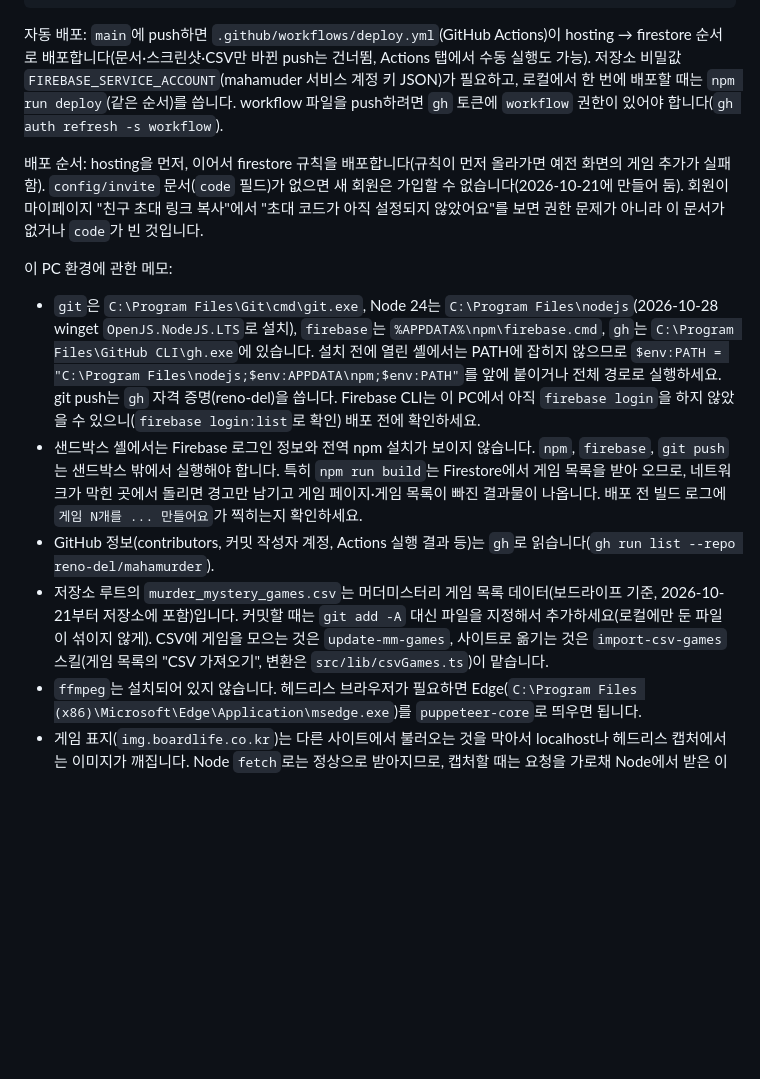
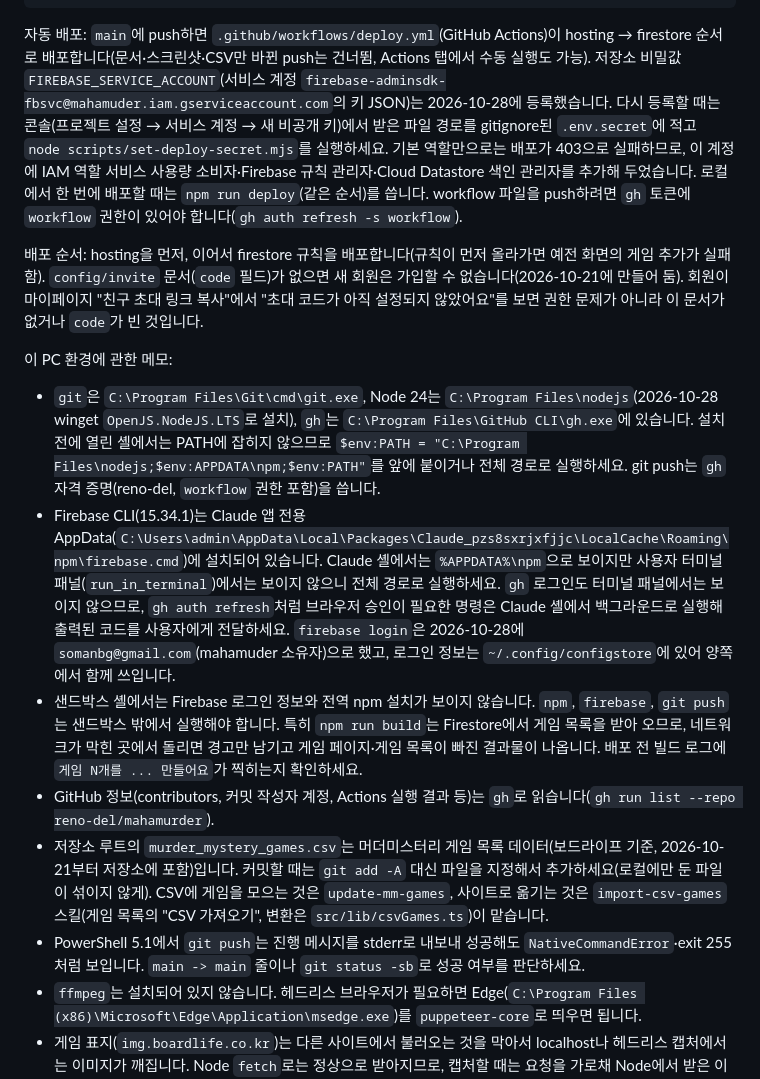
Before and after one commit to reno-del/mahamurder, a Markdown page: CLAUDE.md, the part around the change. Rendered like a GitHub page; blank space fills up the shorter version.

Commit message:
Note deploy secret setup, IAM roles and Firebase CLI location in CLAUDE.md
Co-Authored-By: Claude Opus 5.5 <noreply@anthropic.com>

````diff
--- a/CLAUDE.md
+++ b/CLAUDE.md
@@ -28,15 +28,17 @@ firebase deploy --only firestore   # firestore.rules / firestore.indexes.json
 npm run deploy                     # 위 두 명령을 hosting → firestore 순서로 실행
 ```
 
-자동 배포: `main`에 push하면 `.github/workflows/deploy.yml`(GitHub Actions)이 hosting → firestore 순서로 배포합니다(문서·스크린샷·CSV만 바뀐 push는 건너뜀, Actions 탭에서 수동 실행도 가능). 저장소 비밀값 `FIREBASE_SERVICE_ACCOUNT`(mahamuder 서비스 계정 키 JSON)가 필요하고, 로컬에서 한 번에 배포할 때는 `npm run deploy`(같은 순서)를 씁니다. workflow 파일을 push하려면 `gh` 토큰에 `workflow` 권한이 있어야 합니다(`gh auth refresh -s workflow`).
+자동 배포: `main`에 push하면 `.github/workflows/deploy.yml`(GitHub Actions)이 hosting → firestore 순서로 배포합니다(문서·스크린샷·CSV만 바뀐 push는 건너뜀, Actions 탭에서 수동 실행도 가능). 저장소 비밀값 `FIREBASE_SERVICE_ACCOUNT`(서비스 계정 `firebase-adminsdk-fbsvc@mahamuder.iam.gserviceaccount.com`의 키 JSON)는 2026-10-28에 등록했습니다. 다시 등록할 때는 콘솔(프로젝트 설정 → 서비스 계정 → 새 비공개 키)에서 받은 파일 경로를 gitignore된 `.env.secret`에 적고 `node scripts/set-deploy-secret.mjs`를 실행하세요. 기본 역할만으로는 배포가 403으로 실패하므로, 이 계정에 IAM 역할 서비스 사용량 소비자·Firebase 규칙 관리자·Cloud Datastore 색인 관리자를 추가해 두었습니다. 로컬에서 한 번에 배포할 때는 `npm run deploy`(같은 순서)를 씁니다. workflow 파일을 push하려면 `gh` 토큰에 `workflow` 권한이 있어야 합니다(`gh auth refresh -s workflow`).
 
 배포 순서: hosting을 먼저, 이어서 firestore 규칙을 배포합니다(규칙이 먼저 올라가면 예전 화면의 게임 추가가 실패함). `config/invite` 문서(`code` 필드)가 없으면 새 회원은 가입할 수 없습니다(2026-10-21에 만들어 둠). 회원이 마이페이지 "친구 초대 링크 복사"에서 "초대 코드가 아직 설정되지 않았어요"를 보면 권한 문제가 아니라 이 문서가 없거나 `code`가 빈 것입니다.
 
 이 PC 환경에 관한 메모:
-- `git`은 `C:\Program Files\Git\cmd\git.exe`, Node 24는 `C:\Program Files\nodejs`(2026-10-28 winget `OpenJS.NodeJS.LTS`로 설치), `firebase`는 `%APPDATA%\npm\firebase.cmd`, `gh`는 `C:\Program Files\GitHub CLI\gh.exe`에 있습니다. 설치 전에 열린 셸에서는 PATH에 잡히지 않으므로 `$env:PATH = "C:\Program Files\nodejs;$env:APPDATA\npm;$env:PATH"`를 앞에 붙이거나 전체 경로로 실행하세요. git push는 `gh` 자격 증명(reno-del)을 씁니다. Firebase CLI는 이 PC에서 아직 `firebase login`을 하지 않았을 수 있으니(`firebase login:list`로 확인) 배포 전에 확인하세요.
+- `git`은 `C:\Program Files\Git\cmd\git.exe`, Node 24는 `C:\Program Files\nodejs`(2026-10-28 winget `OpenJS.NodeJS.LTS`로 설치), `gh`는 `C:\Program Files\GitHub CLI\gh.exe`에 있습니다. 설치 전에 열린 셸에서는 PATH에 잡히지 않으므로 `$env:PATH = "C:\Program Files\nodejs;$env:APPDATA\npm;$env:PATH"`를 앞에 붙이거나 전체 경로로 실행하세요. git push는 `gh` 자격 증명(reno-del, `workflow` 권한 포함)을 씁니다.
+- Firebase CLI(15.34.1)는 Claude 앱 전용 AppData(`C:\Users\admin\AppData\Local\Packages\Claude_pzs8sxrjxfjjc\LocalCache\Roaming\npm\firebase.cmd`)에 설치되어 있습니다. Claude 셸에서는 `%APPDATA%\npm`으로 보이지만 사용자 터미널 패널(`run_in_terminal`)에서는 보이지 않으니 전체 경로로 실행하세요. `gh` 로그인도 터미널 패널에서는 보이지 않으므로, `gh auth refresh`처럼 브라우저 승인이 필요한 명령은 Claude 셸에서 백그라운드로 실행해 출력된 코드를 사용자에게 전달하세요. `firebase login`은 2026-10-28에 `somanbg@gmail.com`(mahamuder 소유자)으로 했고, 로그인 정보는 `~/.config/configstore`에 있어 양쪽에서 함께 쓰입니다.
 - 샌드박스 셸에서는 Firebase 로그인 정보와 전역 npm 설치가 보이지 않습니다. `npm`, `firebase`, `git push`는 샌드박스 밖에서 실행해야 합니다. 특히 `npm run build`는 Firestore에서 게임 목록을 받아 오므로, 네트워크가 막힌 곳에서 돌리면 경고만 남기고 게임 페이지·게임 목록이 빠진 결과물이 나옵니다. 배포 전 빌드 로그에 `게임 N개를 ... 만들어요`가 찍히는지 확인하세요.
 - GitHub 정보(contributors, 커밋 작성자 계정, Actions 실행 결과 등)는 `gh`로 읽습니다(`gh run list --repo reno-del/mahamurder`).
 - 저장소 루트의 `murder_mystery_games.csv`는 머더미스터리 게임 목록 데이터(보드라이프 기준, 2026-10-21부터 저장소에 포함)입니다. 커밋할 때는 `git add -A` 대신 파일을 지정해서 추가하세요(로컬에만 둔 파일이 섞이지 않게). CSV에 게임을 모으는 것은 `update-mm-games`, 사이트로 옮기는 것은 `import-csv-games` 스킬(게임 목록의 "CSV 가져오기", 변환은 `src/lib/csvGames.ts`)이 맡습니다.
+- PowerShell 5.1에서 `git push`는 진행 메시지를 stderr로 내보내 성공해도 `NativeCommandError`·exit 255처럼 보입니다. `main -> main` 줄이나 `git status -sb`로 성공 여부를 판단하세요.
 - `ffmpeg`는 설치되어 있지 않습니다. 헤드리스 브라우저가 필요하면 Edge(`C:\Program Files (x86)\Microsoft\Edge\Application\msedge.exe`)를 `puppeteer-core`로 띄우면 됩니다.
 - 게임 표지(`img.boardlife.co.kr`)는 다른 사이트에서 불러오는 것을 막아서 localhost나 헤드리스 캡처에서는 이미지가 깨집니다. Node `fetch`로는 정상으로 받아지므로, 캡처할 때는 요청을 가로채 Node에서 받은 이미지로 대신 응답하세요.
 - PATH의 Python은 3.14(`%LOCALAPPDATA%\Python\bin\python.exe`)뿐입니다. 사이트 쪽 일괄 수정 스크립트는 `node`로 작성하세요.
````
